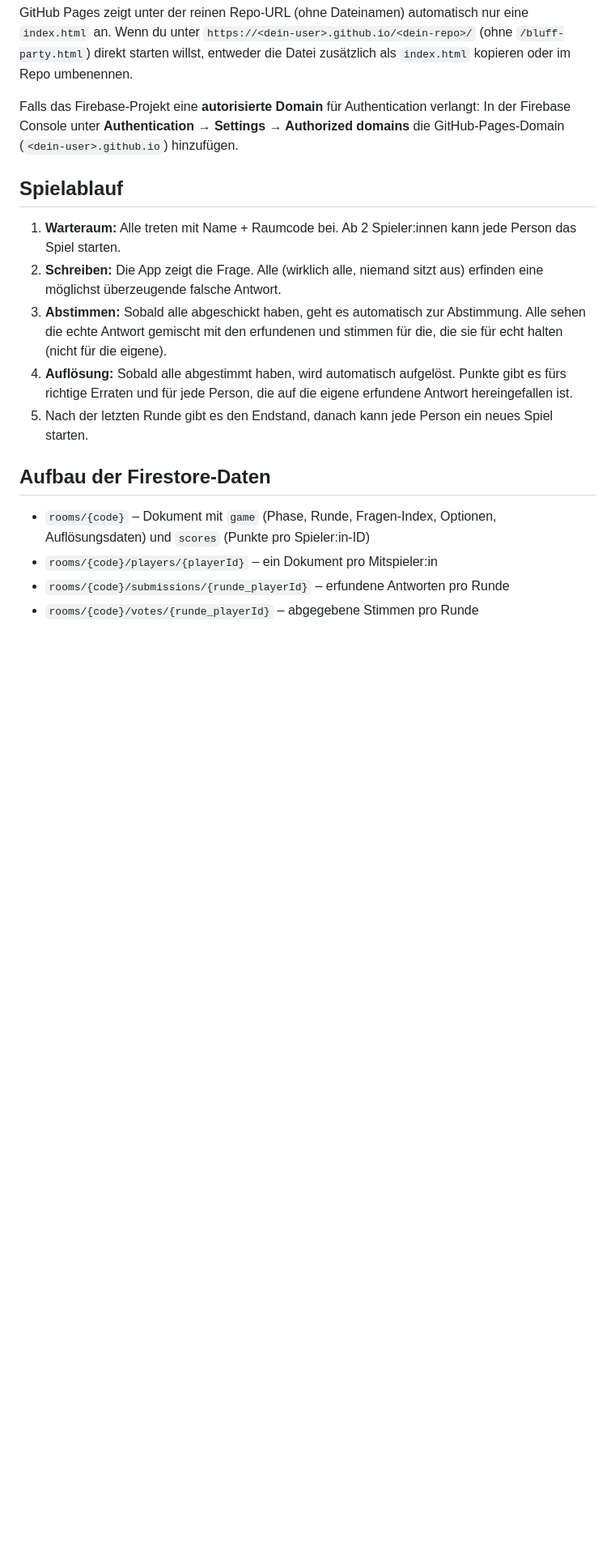
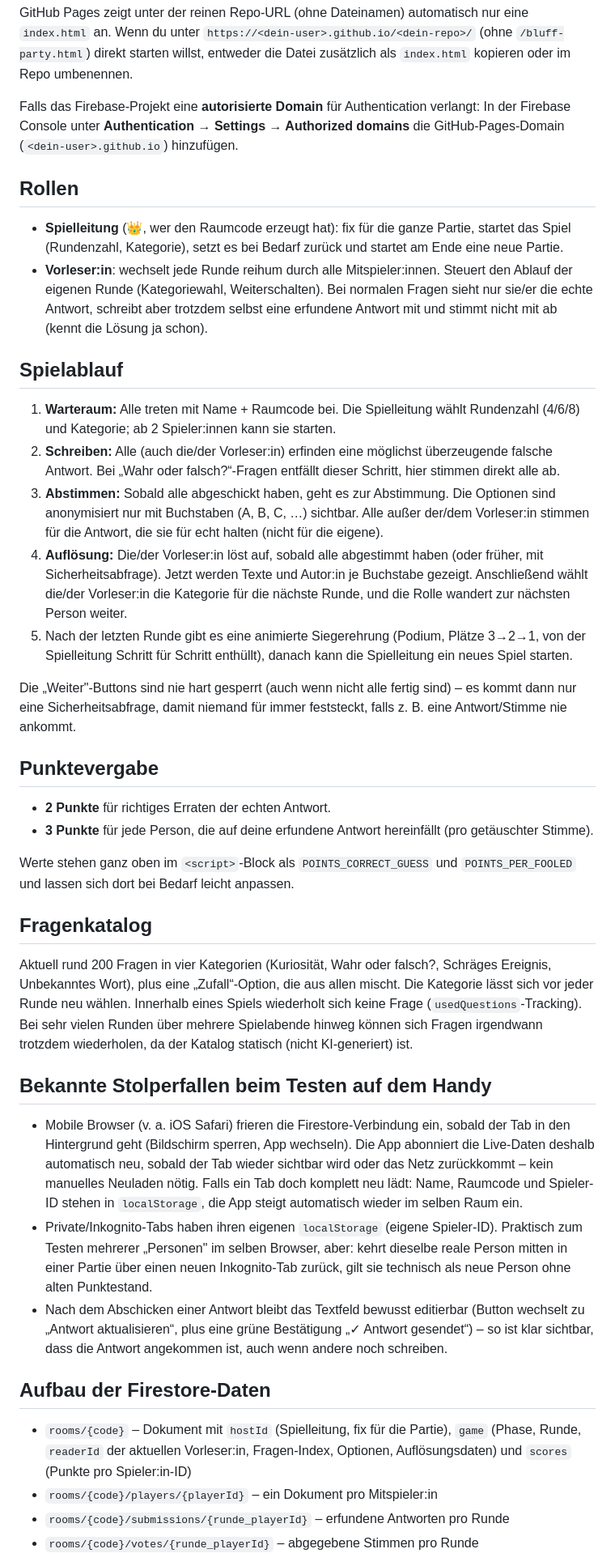
Before and after one commit to rockersplace/bluff-party, a Markdown page: README.md, the part around one of its changes. Shown at 81% size. GitHub-like rendering; blank space fills up the shorter version.

```diff
--- a/README.md
+++ b/README.md
@@ -58,17 +60,81 @@ verlangt: In der Firebase Console unter **Authentication → Settings →
 Authorized domains** die GitHub-Pages-Domain (`<dein-user>.github.io`)
 hinzufügen.
 
+## Rollen
+
+- **Spielleitung** (👑, wer den Raumcode erzeugt hat): fix für die ganze
+  Partie, startet das Spiel (Rundenzahl, Kategorie), setzt es bei Bedarf
+  zurück und startet am Ende eine neue Partie.
+- **Vorleser:in**: wechselt jede Runde reihum durch alle Mitspieler:innen.
+  Steuert den Ablauf der eigenen Runde (Kategoriewahl, Weiterschalten). Bei
+  normalen Fragen sieht nur sie/er die echte Antwort, schreibt aber trotzdem
+  selbst eine erfundene Antwort mit und stimmt nicht mit ab (kennt die
+  Lösung ja schon).
+
 ## Spielablauf
 
-1. **Warteraum:** Alle treten mit Name + Raumcode bei. Ab 2 Spieler:innen kann jede Person das Spiel starten.
-2. **Schreiben:** Die App zeigt die Frage. Alle (wirklich alle, niemand sitzt aus) erfinden eine möglichst überzeugende falsche Antwort.
-3. **Abstimmen:** Sobald alle abgeschickt haben, geht es automatisch zur Abstimmung. Alle sehen die echte Antwort gemischt mit den erfundenen und stimmen für die, die sie für echt halten (nicht für die eigene).
-4. **Auflösung:** Sobald alle abgestimmt haben, wird automatisch aufgelöst. Punkte gibt es fürs richtige Erraten und für jede Person, die auf die eigene erfundene Antwort hereingefallen ist.
-5. Nach der letzten Runde gibt es den Endstand, danach kann jede Person ein neues Spiel starten.
+1. **Warteraum:** Alle treten mit Name + Raumcode bei. Die Spielleitung wählt
+   Rundenzahl (4/6/8) und Kategorie; ab 2 Spieler:innen kann sie starten.
+2. **Schreiben:** Alle (auch die/der Vorleser:in) erfinden eine möglichst
+   überzeugende falsche Antwort. Bei „Wahr oder falsch?“-Fragen entfällt
+   dieser Schritt, hier stimmen direkt alle ab.
+3. **Abstimmen:** Sobald alle abgeschickt haben, geht es zur Abstimmung. Die
+   Optionen sind anonymisiert nur mit Buchstaben (A, B, C, …) sichtbar. Alle
+   außer der/dem Vorleser:in stimmen für die Antwort, die sie für echt
+   halten (nicht für die eigene).
+4. **Auflösung:** Die/der Vorleser:in löst auf, sobald alle abgestimmt haben
+   (oder früher, mit Sicherheitsabfrage). Jetzt werden Texte und Autor:in je
+   Buchstabe gezeigt. Anschließend wählt die/der Vorleser:in die Kategorie
+   für die nächste Runde, und die Rolle wandert zur nächsten Person weiter.
+5. Nach der letzten Runde gibt es eine animierte Siegerehrung (Podium,
+   Plätze 3→2→1, von der Spielleitung Schritt für Schritt enthüllt), danach
+   kann die Spielleitung ein neues Spiel starten.
+
+Die „Weiter"-Buttons sind nie hart gesperrt (auch wenn nicht alle fertig
+sind) – es kommt dann nur eine Sicherheitsabfrage, damit niemand für immer
+feststeckt, falls z. B. eine Antwort/Stimme nie ankommt.
+
+## Punktevergabe
+
+- **2 Punkte** für richtiges Erraten der echten Antwort.
+- **3 Punkte** für jede Person, die auf deine erfundene Antwort hereinfällt (pro getäuschter Stimme).
+
+Werte stehen ganz oben im `<script>`-Block als `POINTS_CORRECT_GUESS` und
+`POINTS_PER_FOOLED` und lassen sich dort bei Bedarf leicht anpassen.
+
+## Fragenkatalog
+
+Aktuell rund 200 Fragen in vier Kategorien (Kuriosität, Wahr oder falsch?,
+Schräges Ereignis, Unbekanntes Wort), plus eine „Zufall“-Option, die aus
+allen mischt. Die Kategorie lässt sich vor jeder Runde neu wählen. Innerhalb
+eines Spiels wiederholt sich keine Frage (`usedQuestions`-Tracking). Bei sehr
+vielen Runden über mehrere Spielabende hinweg können sich Fragen irgendwann
+trotzdem wiederholen, da der Katalog statisch (nicht KI-generiert) ist.
+
+## Bekannte Stolperfallen beim Testen auf dem Handy
+
+- Mobile Browser (v. a. iOS Safari) frieren die Firestore-Verbindung ein,
+  sobald der Tab in den Hintergrund geht (Bildschirm sperren, App wechseln).
+  Die App abonniert die Live-Daten deshalb automatisch neu, sobald der Tab
+  wieder sichtbar wird oder das Netz zurückkommt – kein manuelles Neuladen
+  nötig. Falls ein Tab doch komplett neu lädt: Name, Raumcode und Spieler-ID
+  stehen in `localStorage`, die App steigt automatisch wieder im selben Raum
+  ein.
+- Private/Inkognito-Tabs haben ihren eigenen `localStorage` (eigene
+  Spieler-ID). Praktisch zum Testen mehrerer „Personen" im selben Browser,
+  aber: kehrt dieselbe reale Person mitten in einer Partie über einen neuen
+  Inkognito-Tab zurück, gilt sie technisch als neue Person ohne alten
+  Punktestand.
+- Nach dem Abschicken einer Antwort bleibt das Textfeld bewusst editierbar
+  (Button wechselt zu „Antwort aktualisieren“, plus eine grüne
+  Bestätigung „✓ Antwort gesendet“) – so ist klar sichtbar, dass die Antwort
+  angekommen ist, auch wenn andere noch schreiben.
 
 ## Aufbau der Firestore-Daten
 
-- `rooms/{code}` – Dokument mit `game` (Phase, Runde, Fragen-Index, Optionen, Auflösungsdaten) und `scores` (Punkte pro Spieler:in-ID)
+- `rooms/{code}` – Dokument mit `hostId` (Spielleitung, fix für die Partie),
+  `game` (Phase, Runde, `readerId` der aktuellen Vorleser:in, Fragen-Index,
+  Optionen, Auflösungsdaten) und `scores` (Punkte pro Spieler:in-ID)
 - `rooms/{code}/players/{playerId}` – ein Dokument pro Mitspieler:in
 - `rooms/{code}/submissions/{runde_playerId}` – erfundene Antworten pro Runde
 - `rooms/{code}/votes/{runde_playerId}` – abgegebene Stimmen pro Runde
```
Also changed, not shown: other parts of README.md (+9 -7 lines).
